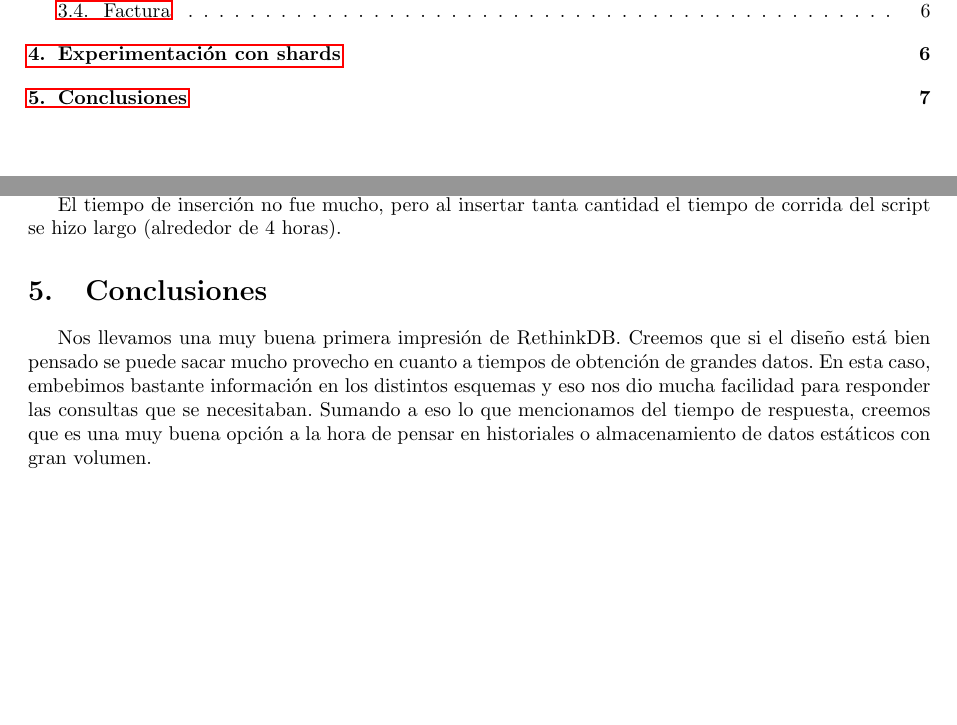
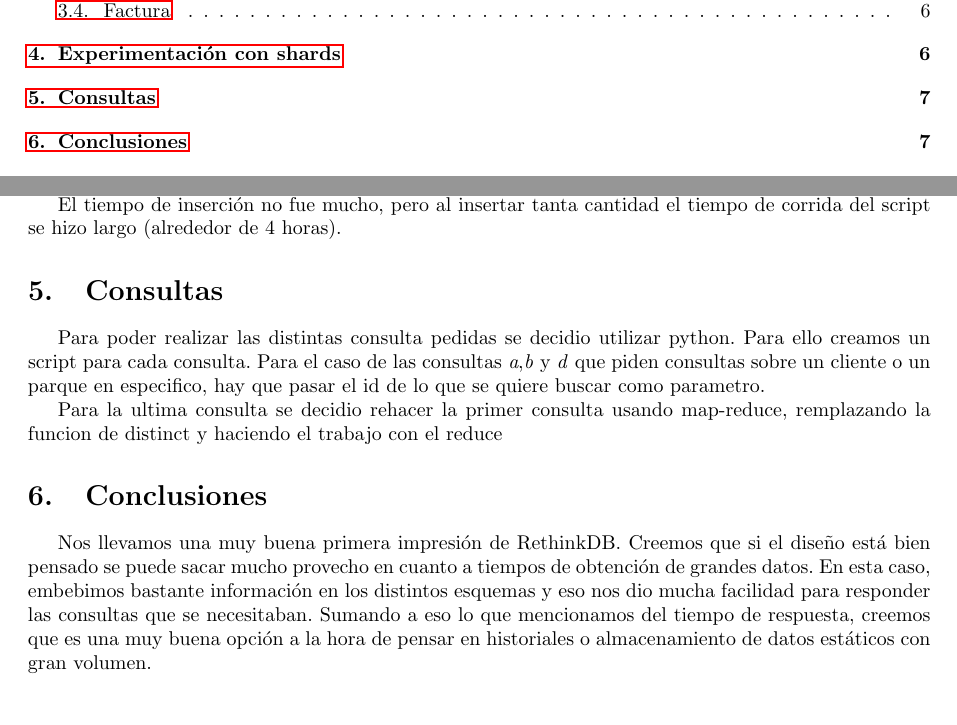
Before and after one commit to Nacho286/bd-tp2, a LaTeX document (informe/informe.tex, which reads informe/consultas.tex): two parts of pages 2 and 7 of 7, joined at a grey line, cut so that both start at the same text. Compiled offline with pdfLaTeX.

Commit message:
poco de informe

```diff
--- /dev/null
+++ b/informe/consultas.tex
@@ -0,0 +1,5 @@
+\section{Consultas}
+
+\par Para poder realizar las distintas consulta pedidas se decidio utilizar python. Para ello creamos un script para cada consulta. Para el caso de las consultas \textit{a},\textit{b} y \textit{d} que piden consultas sobre un cliente o un parque en especifico, hay que pasar el id de lo que se quiere buscar como parametro.
+
+\par Para la ultima consulta se decidio rehacer la primer consulta usando map-reduce, remplazando la funcion de distinct y haciendo el trabajo con el reduce
--- a/informe/informe.tex
+++ b/informe/informe.tex
@@ -35,6 +35,7 @@
 \newpage
 \input{schemes}
 \input{testing}
+\input{consultas}
 \input{concluciones}
 
 \end{document}
```
